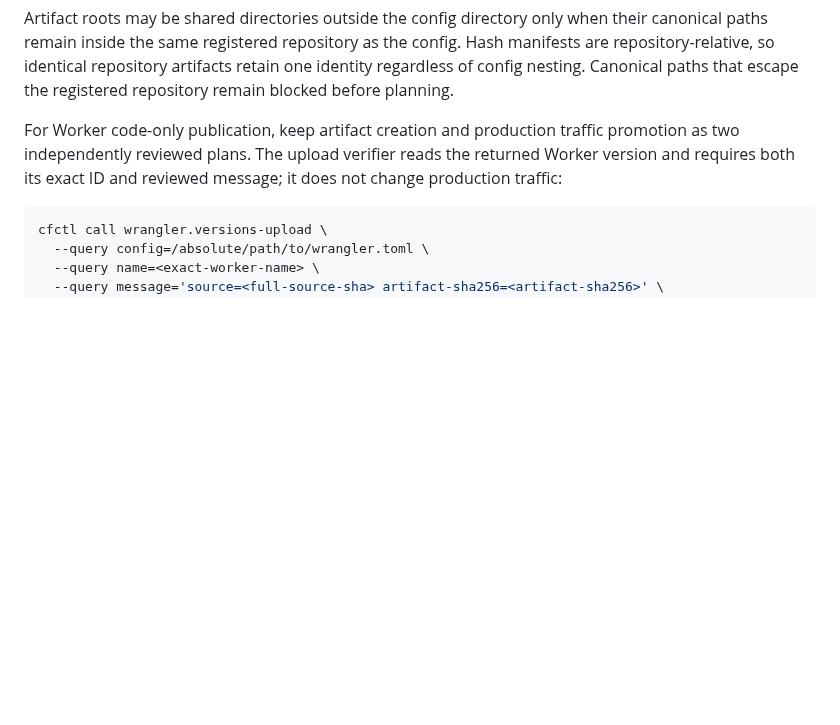
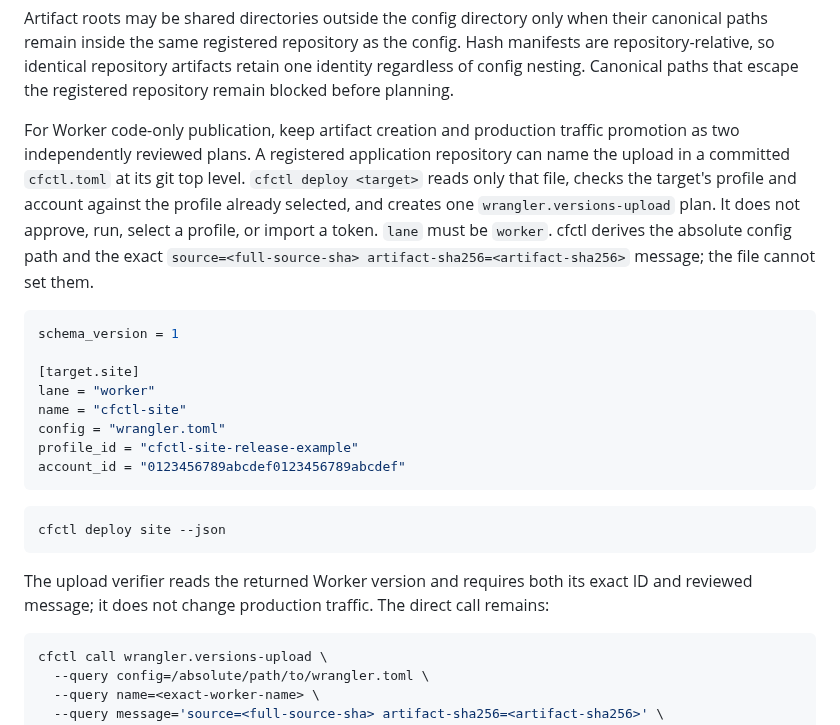
Before and after one commit to rogu3bear/cfctl, a Markdown page: docs/runbooks/capability-procedures.md, the part around the change. GitHub-like rendering; blank space fills up the shorter version.

````diff
--- a/docs/runbooks/capability-procedures.md
+++ b/docs/runbooks/capability-procedures.md
@@ -948,9 +948,34 @@ artifacts retain one identity regardless of config nesting. Canonical paths
 that escape the registered repository remain blocked before planning.
 
 For Worker code-only publication, keep artifact creation and production
-traffic promotion as two independently reviewed plans. The upload verifier
-reads the returned Worker version and requires both its exact ID and reviewed
-message; it does not change production traffic:
+traffic promotion as two independently reviewed plans. A registered
+application repository can name the upload in a committed `cfctl.toml` at
+its git top level. `cfctl deploy <target>` reads only that file, checks the
+target's profile and account against the profile already selected, and
+creates one `wrangler.versions-upload` plan. It does not approve, run,
+select a profile, or import a token. `lane` must be `worker`. cfctl derives
+the absolute config path and the exact
+`source=<full-source-sha> artifact-sha256=<artifact-sha256>` message; the
+file cannot set them.
+
+```toml
+schema_version = 1
+
+[target.site]
+lane = "worker"
+name = "cfctl-site"
+config = "wrangler.toml"
+profile_id = "cfctl-site-release-example"
+account_id = "0123456789abcdef0123456789abcdef"
+```
+
+```bash
+cfctl deploy site --json
+```
+
+The upload verifier reads the returned Worker version and requires both its
+exact ID and reviewed message; it does not change production traffic. The
+direct call remains:
 
 ```bash
 cfctl call wrangler.versions-upload \
````
Also changed, not shown: README.md (+1 -1 lines), docs/command-language.md (+1 -1 lines).
